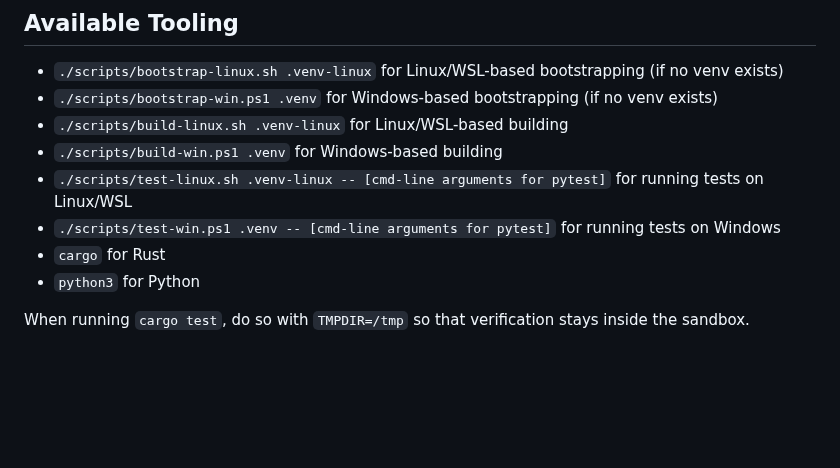
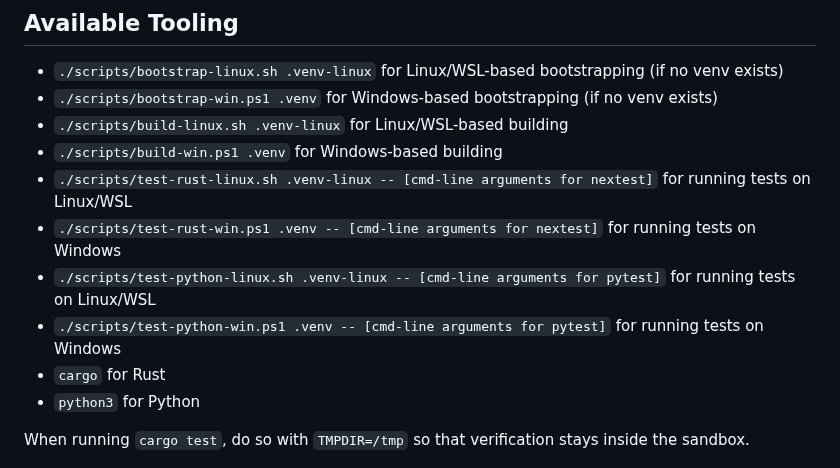
Before and after one commit to lejmer/janiform, a Markdown page: AGENTS.md, the part around the change. Drawn GitHub-style; blank space fills up the shorter version.

Commit message:
Update AGENTS.md to inform about Rust test scripts

```diff
--- a/AGENTS.md
+++ b/AGENTS.md
@@ -37,8 +37,10 @@ This codebase is pre-v0.1 and has no external users.
 - `./scripts/bootstrap-win.ps1 .venv` for Windows-based bootstrapping (if no venv exists)
 - `./scripts/build-linux.sh .venv-linux` for Linux/WSL-based building
 - `./scripts/build-win.ps1 .venv` for Windows-based building
-- `./scripts/test-linux.sh .venv-linux -- [cmd-line arguments for pytest]` for running tests on Linux/WSL
-- `./scripts/test-win.ps1 .venv -- [cmd-line arguments for pytest]` for running tests on Windows
+- `./scripts/test-rust-linux.sh .venv-linux -- [cmd-line arguments for nextest]` for running tests on Linux/WSL
+- `./scripts/test-rust-win.ps1 .venv -- [cmd-line arguments for nextest]` for running tests on Windows
+- `./scripts/test-python-linux.sh .venv-linux -- [cmd-line arguments for pytest]` for running tests on Linux/WSL
+- `./scripts/test-python-win.ps1 .venv -- [cmd-line arguments for pytest]` for running tests on Windows
 - `cargo` for Rust
 - `python3` for Python
 
```
